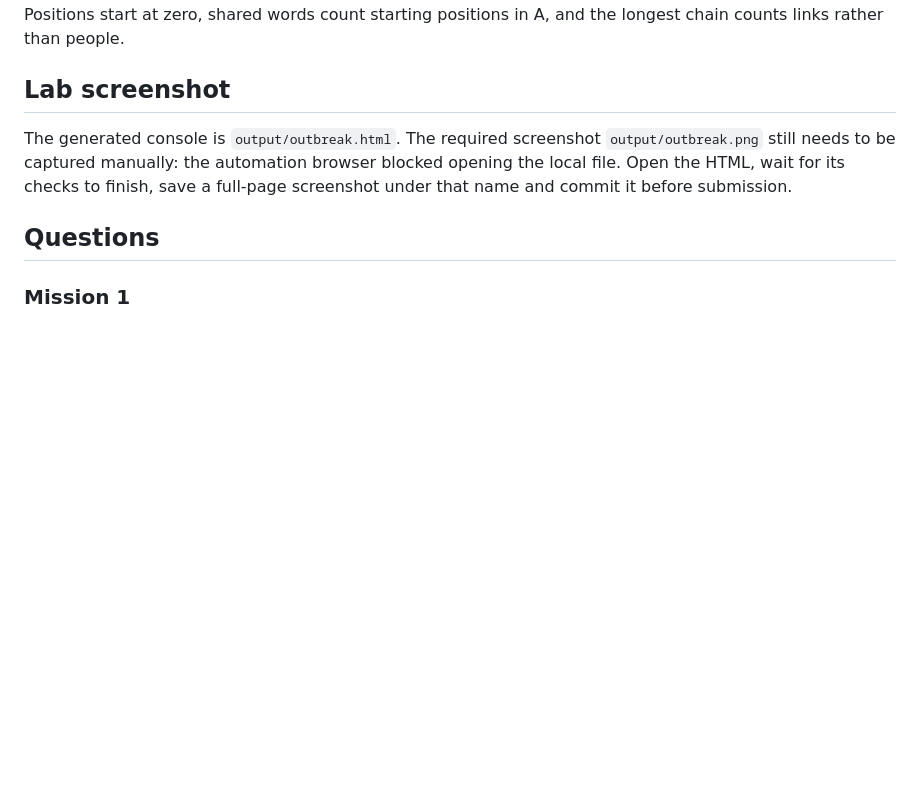
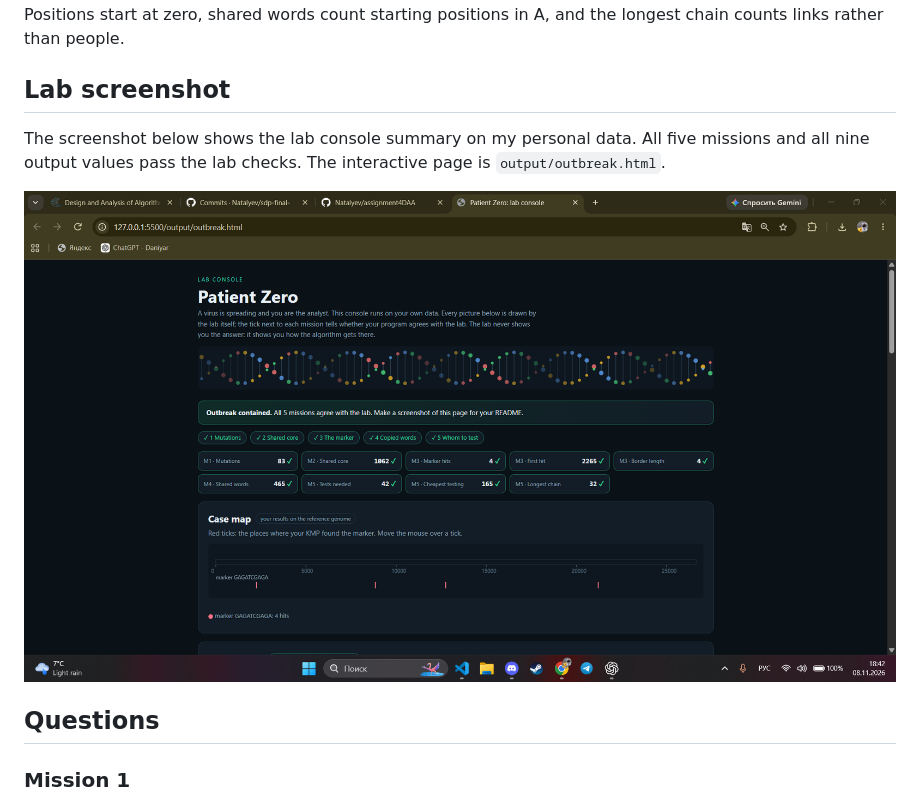
Before and after one commit to Natalyev/assignment4DAA, a Markdown page: README.md, the part around the change. Rendered like a GitHub page; pictures changed too: output/outbreak.png (added); blank space fills up the shorter version.

Commit message:
Add lab console screenshot with all nine checks passing

```diff
--- a/README.md
+++ b/README.md
@@ -37,7 +37,9 @@ The strains have 1117 and 1121 letters, the genome has 26656 letters, and the tr
 
 ## Lab screenshot
 
-The generated console is `output/outbreak.html`. The required screenshot `output/outbreak.png` still needs to be captured manually: the automation browser blocked opening the local file. Open the HTML, wait for its checks to finish, save a full-page screenshot under that name and commit it before submission.
+The screenshot below shows the lab console summary on my personal data. All five missions and all nine output values pass the lab checks. The interactive page is `output/outbreak.html`.
+
+![Patient Zero lab console: all nine results pass](output/outbreak.png)
 
 ## Questions
 
```
Also changed, not shown: 1 other file.
